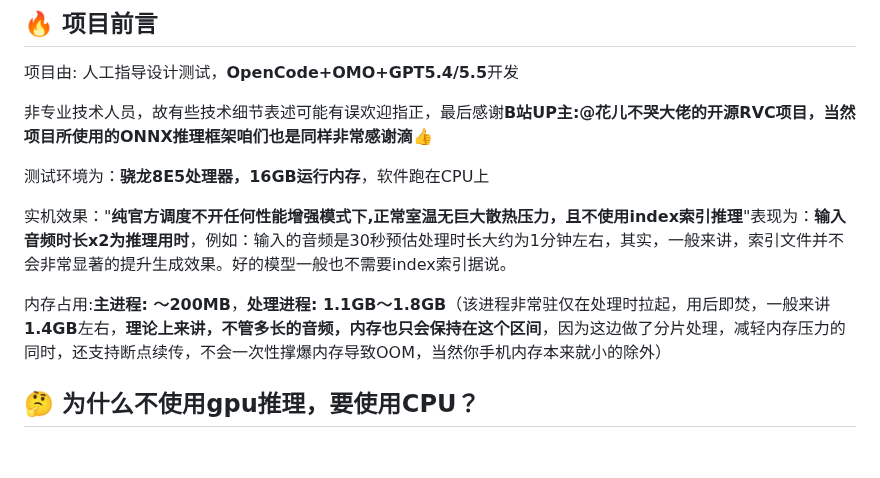
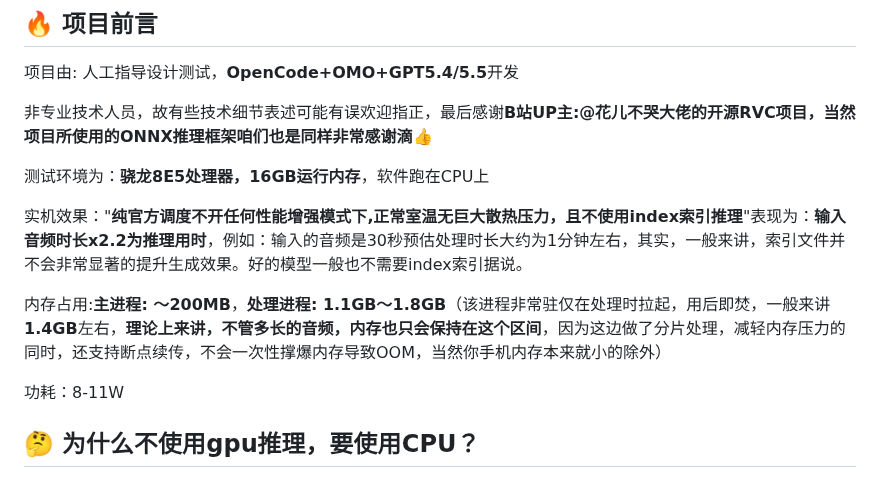
Before and after one commit to Sharl210/ultimate-rvc-mobile, a Markdown page: README.md, the part around the change. GitHub-like rendering; blank space fills up the shorter version.

Commit message:
更新 README.md

```diff
--- a/README.md
+++ b/README.md
@@ -21,9 +21,11 @@
 
 测试环境为：**骁龙8E5处理器，16GB运行内存**，软件跑在CPU上
 
-实机效果："**纯官方调度不开任何性能增强模式下,正常室温无巨大散热压力，且不使用index索引推理**"表现为：**输入音频时长x2为推理用时**，例如：输入的音频是30秒预估处理时长大约为1分钟左右，其实，一般来讲，索引文件并不会非常显著的提升生成效果。好的模型一般也不需要index索引据说。
+实机效果："**纯官方调度不开任何性能增强模式下,正常室温无巨大散热压力，且不使用index索引推理**"表现为：**输入音频时长x2.2为推理用时**，例如：输入的音频是30秒预估处理时长大约为1分钟左右，其实，一般来讲，索引文件并不会非常显著的提升生成效果。好的模型一般也不需要index索引据说。
 
 内存占用:**主进程: ～200MB**，**处理进程: 1.1GB～1.8GB**（该进程非常驻仅在处理时拉起，用后即焚，一般来讲**1.4GB**左右，**理论上来讲，不管多长的音频，内存也只会保持在这个区间**，因为这边做了分片处理，减轻内存压力的同时，还支持断点续传，不会一次性撑爆内存导致OOM，当然你手机内存本来就小的除外）
+
+功耗：8-11W
 
 ## 🤔 为什么不使用gpu推理，要使用CPU？
 
```
